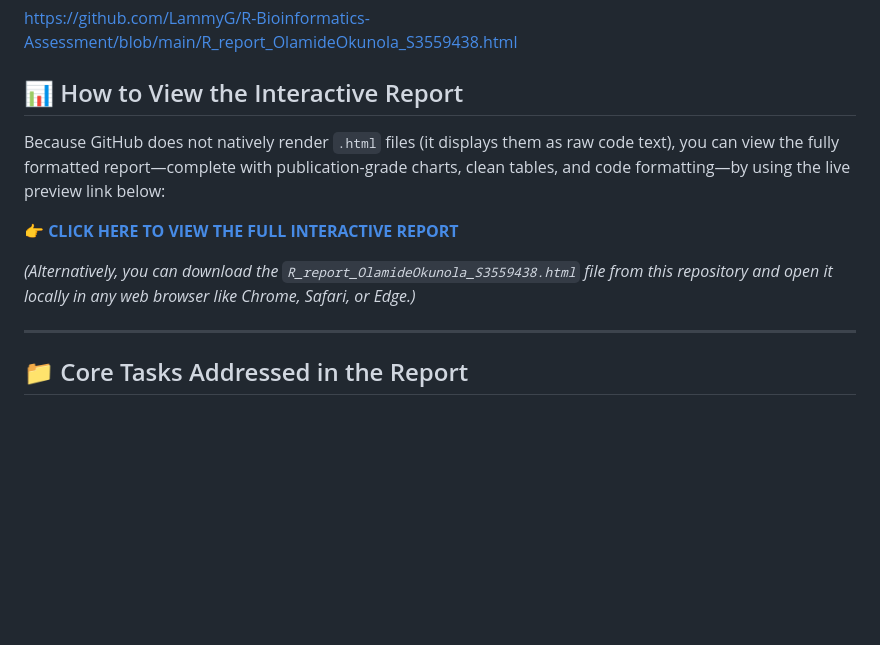
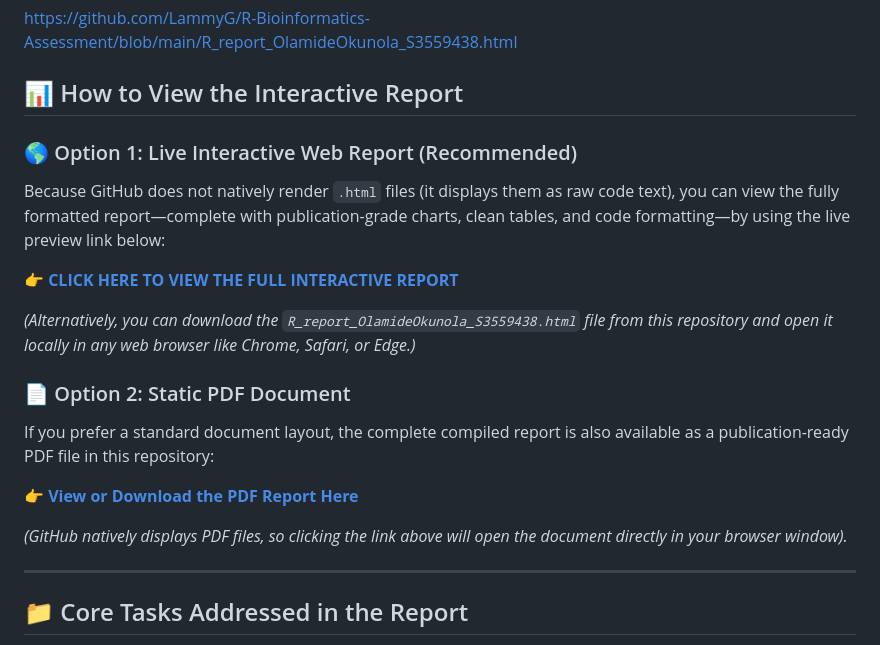
Before and after one commit to LammyG/R-Bioinformatics-Assessment, a Markdown page: README.md, the part around the change. GitHub-like rendering; blank space fills up the shorter version.

Commit message:
Enhance README with report viewing options
Added instructions for viewing the report in both interactive web and PDF formats.

```diff
--- a/README.md
+++ b/README.md
@@ -10,11 +10,20 @@ The project demonstrates core competencies in programming, statistical computing
 ---
 https://github.com/LammyG/R-Bioinformatics-Assessment/blob/main/R_report_OlamideOkunola_S3559438.html
 ## 📊 How to View the Interactive Report
+
+### 🌎 Option 1: Live Interactive Web Report (Recommended)
 Because GitHub does not natively render `.html` files (it displays them as raw code text), you can view the fully formatted report—complete with publication-grade charts, clean tables, and code formatting—by using the live preview link below:
 
 👉 **[CLICK HERE TO VIEW THE FULL INTERACTIVE REPORT](https://htmlpreview.github.io/?https://github.com/LammyG/R-Bioinformatics-Assessment/blob/main/R_report_OlamideOkunola_S3559438.html)**
 
 *(Alternatively, you can download the `R_report_OlamideOkunola_S3559438.html` file from this repository and open it locally in any web browser like Chrome, Safari, or Edge.)*
+
+### 📄 Option 2: Static PDF Document
+If you prefer a standard document layout, the complete compiled report is also available as a publication-ready PDF file in this repository:
+
+👉 **[View or Download the PDF Report Here](R_report_OlamideOkunola_S3559438.pdf)**
+
+*(GitHub natively displays PDF files, so clicking the link above will open the document directly in your browser window).*
 
 ---
 
```
